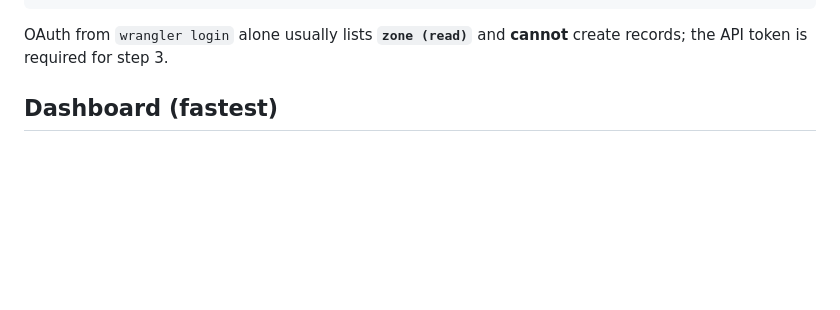
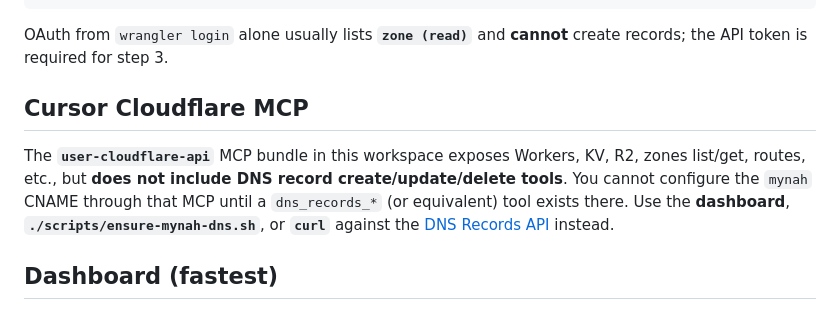
Before and after one commit to CastaliaInstitute/atelier-mynah, a Markdown page: docs/infrastructure/cloudflare-dns.md, the part around the change. GitHub-like rendering; blank space fills up the shorter version.

Commit message:
Note Cloudflare MCP lacks DNS record tools for mynah CNAME

````diff
--- a/docs/infrastructure/cloudflare-dns.md
+++ b/docs/infrastructure/cloudflare-dns.md
@@ -18,6 +18,10 @@ export CLOUDFLARE_API_TOKEN='…'
 ```
 
 OAuth from `wrangler login` alone usually lists **`zone (read)`** and **cannot** create records; the API token is required for step 3.
+
+## Cursor Cloudflare MCP
+
+The **`user-cloudflare-api`** MCP bundle in this workspace exposes Workers, KV, R2, zones list/get, routes, etc., but **does not include DNS record create/update/delete tools**. You cannot configure the `mynah` CNAME through that MCP until a `dns_records_*` (or equivalent) tool exists there. Use the **dashboard**, **`./scripts/ensure-mynah-dns.sh`**, or **`curl`** against the [DNS Records API](https://developers.cloudflare.com/api/resources/dns/subresources/records/methods/create/) instead.
 
 ## Dashboard (fastest)
 
````
